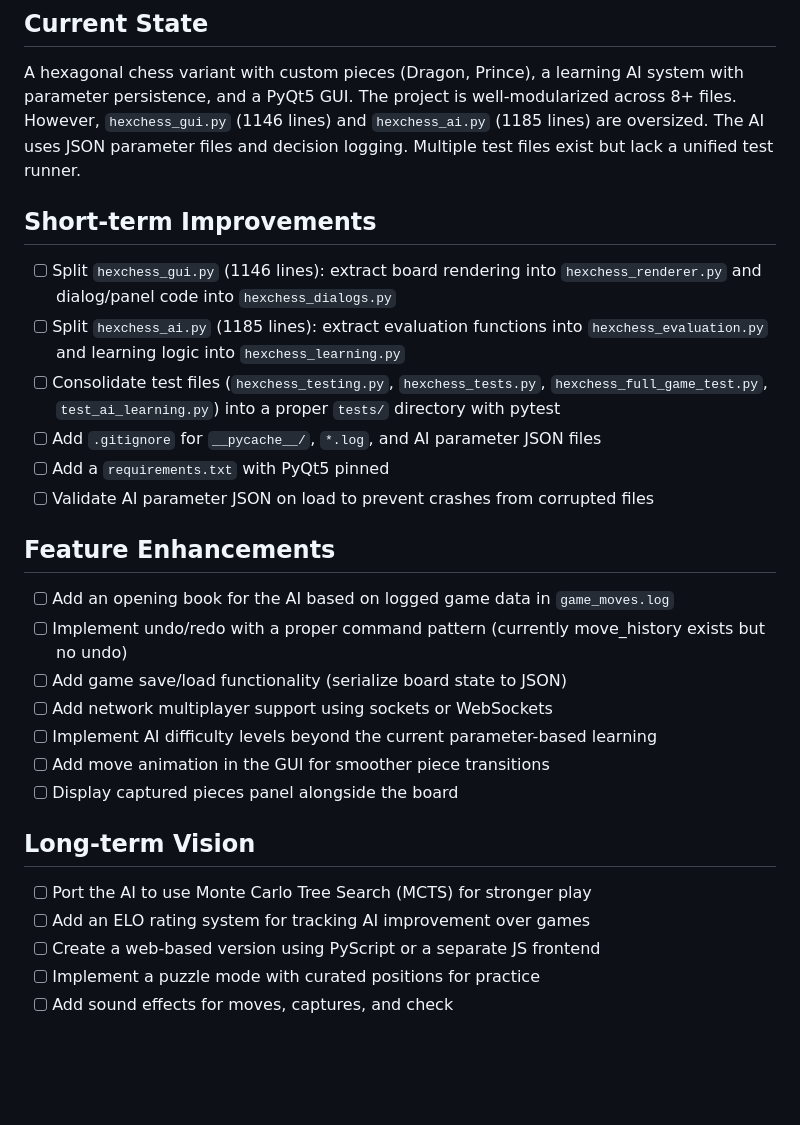
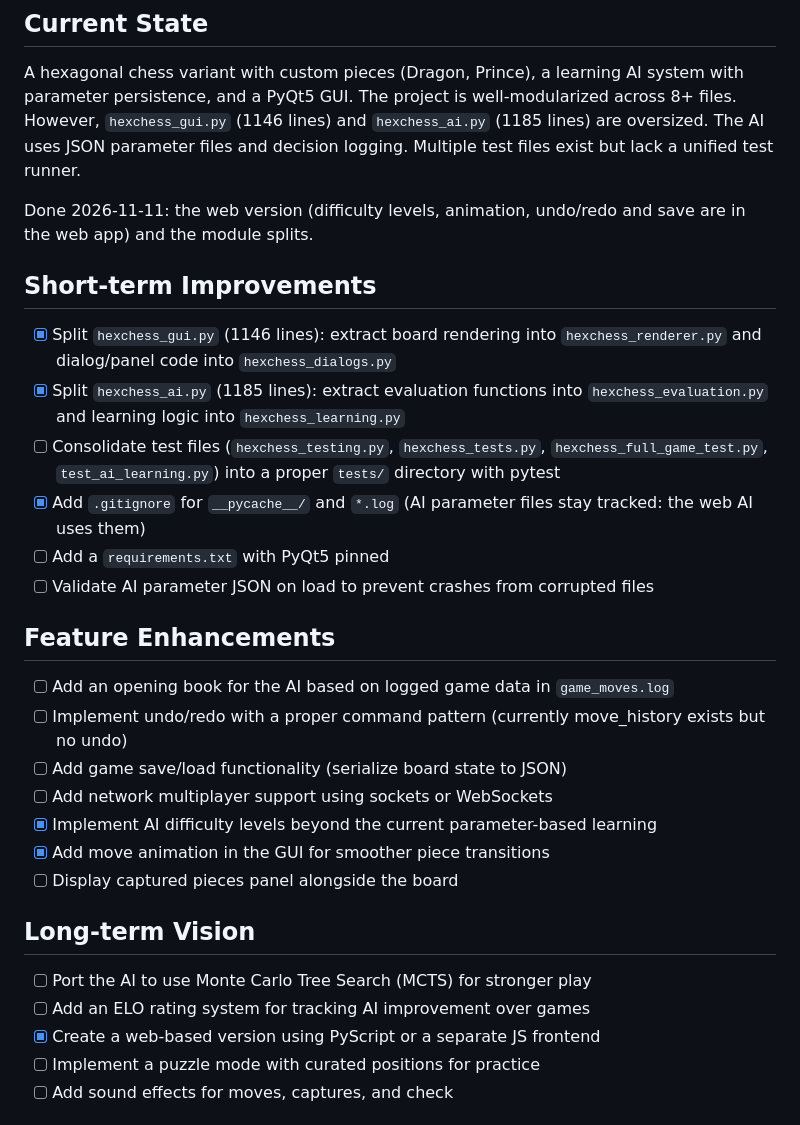
Before and after one commit to gddickinson/hexChess, a Markdown page: ROADMAP.md, the part around the change. Drawn GitHub-style; blank space fills up the shorter version.

```diff
--- a/ROADMAP.md
+++ b/ROADMAP.md
@@ -3,11 +3,13 @@
 ## Current State
 A hexagonal chess variant with custom pieces (Dragon, Prince), a learning AI system with parameter persistence, and a PyQt5 GUI. The project is well-modularized across 8+ files. However, `hexchess_gui.py` (1146 lines) and `hexchess_ai.py` (1185 lines) are oversized. The AI uses JSON parameter files and decision logging. Multiple test files exist but lack a unified test runner.
 
+Done 2026-11-11: the web version (difficulty levels, animation, undo/redo and save are in the web app) and the module splits.
+
 ## Short-term Improvements
-- [ ] Split `hexchess_gui.py` (1146 lines): extract board rendering into `hexchess_renderer.py` and dialog/panel code into `hexchess_dialogs.py`
-- [ ] Split `hexchess_ai.py` (1185 lines): extract evaluation functions into `hexchess_evaluation.py` and learning logic into `hexchess_learning.py`
+- [x] Split `hexchess_gui.py` (1146 lines): extract board rendering into `hexchess_renderer.py` and dialog/panel code into `hexchess_dialogs.py`
+- [x] Split `hexchess_ai.py` (1185 lines): extract evaluation functions into `hexchess_evaluation.py` and learning logic into `hexchess_learning.py`
 - [ ] Consolidate test files (`hexchess_testing.py`, `hexchess_tests.py`, `hexchess_full_game_test.py`, `test_ai_learning.py`) into a proper `tests/` directory with pytest
-- [ ] Add `.gitignore` for `__pycache__/`, `*.log`, and AI parameter JSON files
+- [x] Add `.gitignore` for `__pycache__/` and `*.log` (AI parameter files stay tracked: the web AI uses them)
 - [ ] Add a `requirements.txt` with PyQt5 pinned
 - [ ] Validate AI parameter JSON on load to prevent crashes from corrupted files
 
@@ -16,14 +18,14 @@ A hexagonal chess variant with custom pieces (Dragon, Prince), a learning AI sys
 - [ ] Implement undo/redo with a proper command pattern (currently move_history exists but no undo)
 - [ ] Add game save/load functionality (serialize board state to JSON)
 - [ ] Add network multiplayer support using sockets or WebSockets
-- [ ] Implement AI difficulty levels beyond the current parameter-based learning
-- [ ] Add move animation in the GUI for smoother piece transitions
+- [x] Implement AI difficulty levels beyond the current parameter-based learning
+- [x] Add move animation in the GUI for smoother piece transitions
 - [ ] Display captured pieces panel alongside the board
 
 ## Long-term Vision
 - [ ] Port the AI to use Monte Carlo Tree Search (MCTS) for stronger play
 - [ ] Add an ELO rating system for tracking AI improvement over games
-- [ ] Create a web-based version using PyScript or a separate JS frontend
+- [x] Create a web-based version using PyScript or a separate JS frontend
 - [ ] Implement a puzzle mode with curated positions for practice
 - [ ] Add sound effects for moves, captures, and check
 
```
Also changed, not shown: CLAUDE.md (added, +7 -0 lines), INTERFACE.md (added, +55 -0 lines), README.md (+38 -4 lines), SESSION_LOG.md (added, +25 -0 lines), docs/img/home.png (added), docs/img/lab.png (added), docs/img/play.png (added), docs/img/rules.png (added), docs/img/watch.png (added).
